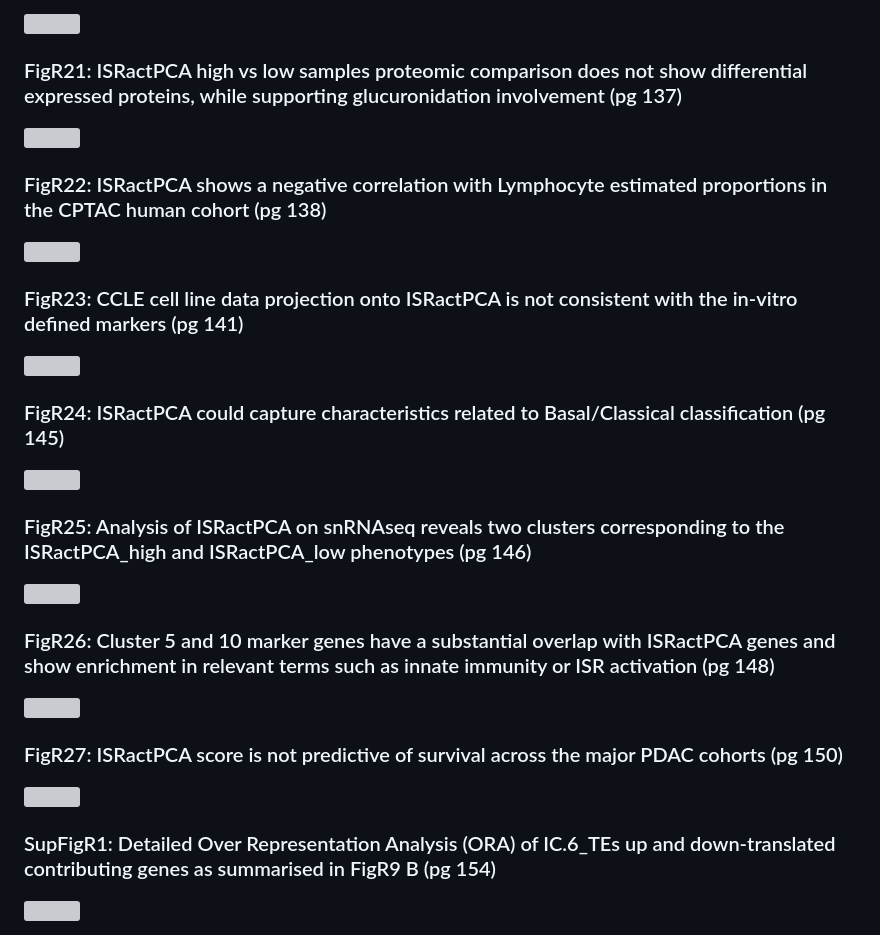
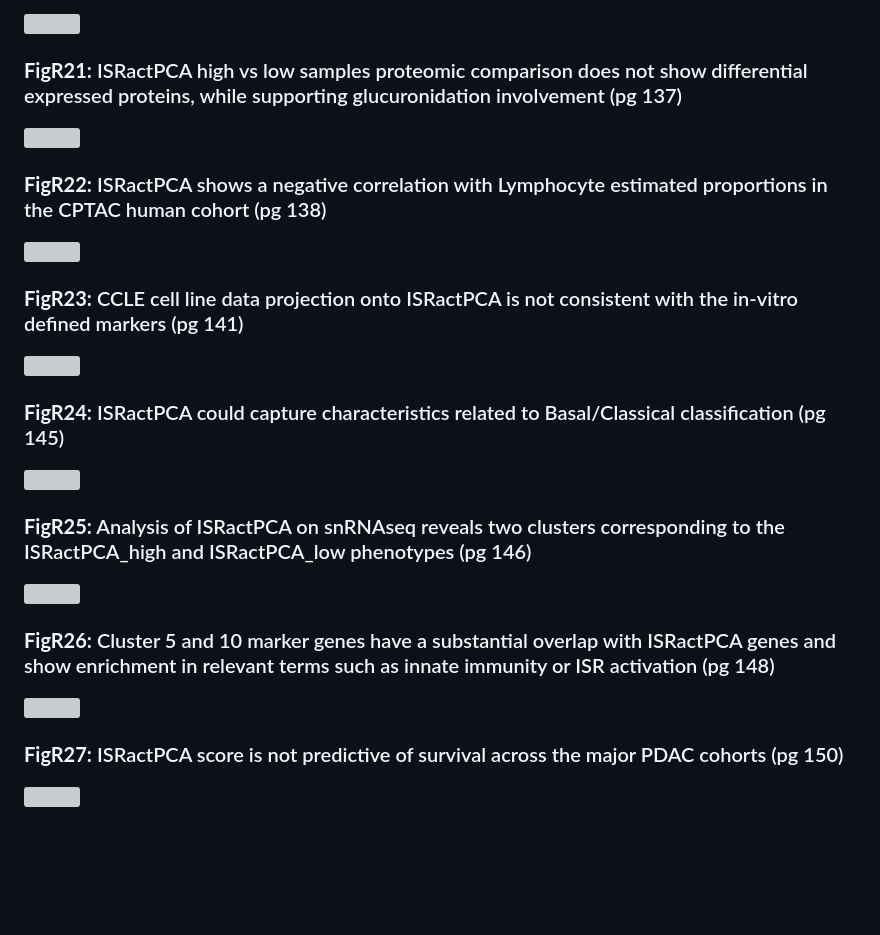
Before and after one commit to VeraPancaldiLab/TRANSDUCER, a Markdown page: 06_ISRact_Projection/README.md, the part around the change printed below. Drawn GitHub-style; blank space fills up the shorter version; grey boxes are pictures that could not be loaded.

```diff
--- a/06_ISRact_Projection/README.md
+++ b/06_ISRact_Projection/README.md
@@ -157,7 +179,7 @@ FigR20: ISRactPCA captures signals consistently in Shin et al. PDX and CPTAC coh
 
 <h3 align="left">
 
-FigR21: ISRactPCA high vs low samples proteomic comparison does not show differential expressed proteins, while supporting glucuronidation involvement (pg 137)
+**FigR21:** ISRactPCA high vs low samples proteomic comparison does not show differential expressed proteins, while supporting glucuronidation involvement (pg 137)
 
 </h3>
 
@@ -165,7 +187,7 @@ FigR21: ISRactPCA high vs low samples proteomic comparison does not show differe
 
 <h3 align="left">
 
-FigR22: ISRactPCA shows a negative correlation with Lymphocyte estimated proportions in the CPTAC human cohort (pg 138)
+**FigR22:** ISRactPCA shows a negative correlation with Lymphocyte estimated proportions in the CPTAC human cohort (pg 138)
 
 </h3>
 
@@ -173,7 +195,7 @@ FigR22: ISRactPCA shows a negative correlation with Lymphocyte estimated proport
 
 <h3 align="left">
 
-FigR23: CCLE cell line data projection onto ISRactPCA is not consistent with the in-vitro defined markers (pg 141)
+**FigR23:** CCLE cell line data projection onto ISRactPCA is not consistent with the in-vitro defined markers (pg 141)
 
 </h3>
 
@@ -181,7 +203,7 @@ FigR23: CCLE cell line data projection onto ISRactPCA is not consistent with the
 
 <h3 align="left">
 
-FigR24: ISRactPCA could capture characteristics related to Basal/Classical classification (pg 145)
+**FigR24:** ISRactPCA could capture characteristics related to Basal/Classical classification (pg 145)
 
 </h3>
 
@@ -189,7 +211,7 @@ FigR24: ISRactPCA could capture characteristics related to Basal/Classical class
 
 <h3 align="left">
 
-FigR25: Analysis of ISRactPCA on snRNAseq reveals two clusters corresponding to the ISRactPCA_high and ISRactPCA_low phenotypes (pg 146)
+**FigR25:** Analysis of ISRactPCA on snRNAseq reveals two clusters corresponding to the ISRactPCA_high and ISRactPCA_low phenotypes (pg 146)
 
 </h3>
 
@@ -197,7 +219,7 @@ FigR25: Analysis of ISRactPCA on snRNAseq reveals two clusters corresponding to
 
 <h3 align="left">
 
-FigR26: Cluster 5 and 10 marker genes have a substantial overlap with ISRactPCA genes and show enrichment in relevant terms such as innate immunity or ISR activation (pg 148)
+**FigR26:** Cluster 5 and 10 marker genes have a substantial overlap with ISRactPCA genes and show enrichment in relevant terms such as innate immunity or ISR activation (pg 148)
 
 </h3>
 
@@ -205,16 +227,8 @@ FigR26: Cluster 5 and 10 marker genes have a substantial overlap with ISRactPCA
 
 <h3 align="left">
 
-FigR27: ISRactPCA score is not predictive of survival across the major PDAC cohorts (pg 150)
+**FigR27:** ISRactPCA score is not predictive of survival across the major PDAC cohorts (pg 150)
 
 </h3>
 
 <img src="../FIGURESTHESIS/FigR27/FigR27.png" style="background-color:white;" />
-
-<h3 align="left">
-
-SupFigR1: Detailed Over Representation Analysis (ORA) of IC.6_TEs up and down-translated contributing genes as summarised in FigR9 B (pg 154)
-
-</h3>
-
-<img src="../FIGURESTHESIS/SupFigR1/SupFigR1.png" style="background-color:white;" />
```
Also changed, not shown: other parts of 06_ISRact_Projection/README.md (+56 -34 lines).
